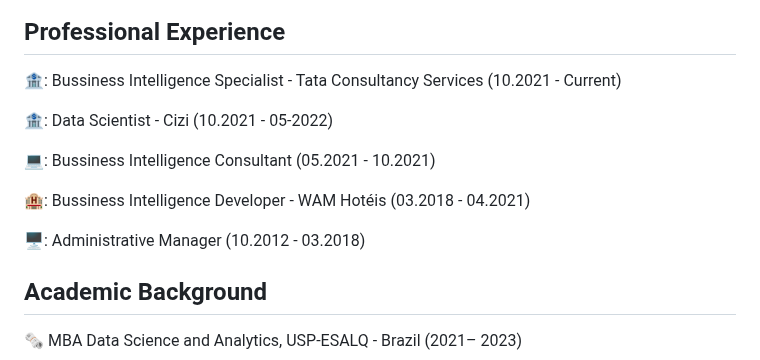
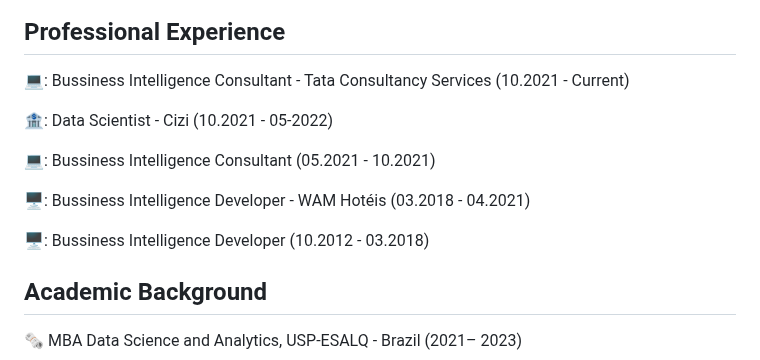
Before and after one commit to Robisonnunes/RobisonNunes, a Markdown page: README.md, the part around the change. GitHub-like rendering.

```diff
--- a/README.md
+++ b/README.md
@@ -29,15 +29,15 @@ Tata Consultancy Services :crit,2022-07-01,2023-04-01
 
 ## Professional Experience
 
-🏦: Bussiness Intelligence Specialist - Tata Consultancy Services (10.2021 - Current)
+💻:	Bussiness Intelligence Consultant - Tata Consultancy Services (10.2021 - Current)
 
 🏦: Data Scientist - Cizi (10.2021 - 05-2022)
 
 💻:	Bussiness Intelligence Consultant (05.2021 - 10.2021)
 
-🏨:		Bussiness Intelligence Developer - WAM Hotéis (03.2018 - 04.2021)
+🖥️:	Bussiness Intelligence Developer - WAM Hotéis (03.2018 - 04.2021)
 
-🖥️: Administrative Manager	 (10.2012 - 03.2018)
+🖥️: Bussiness Intelligence Developer	 (10.2012 - 03.2018)
 
 ## Academic Background
 
```
